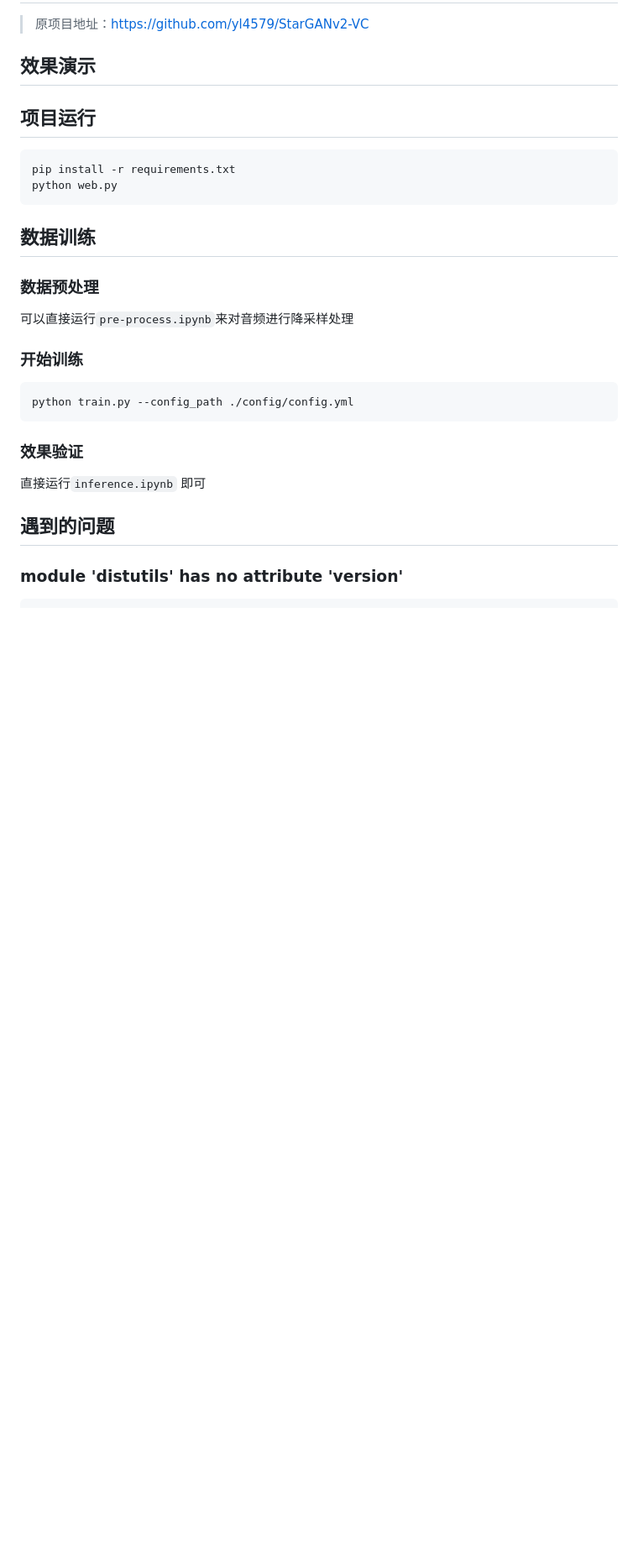
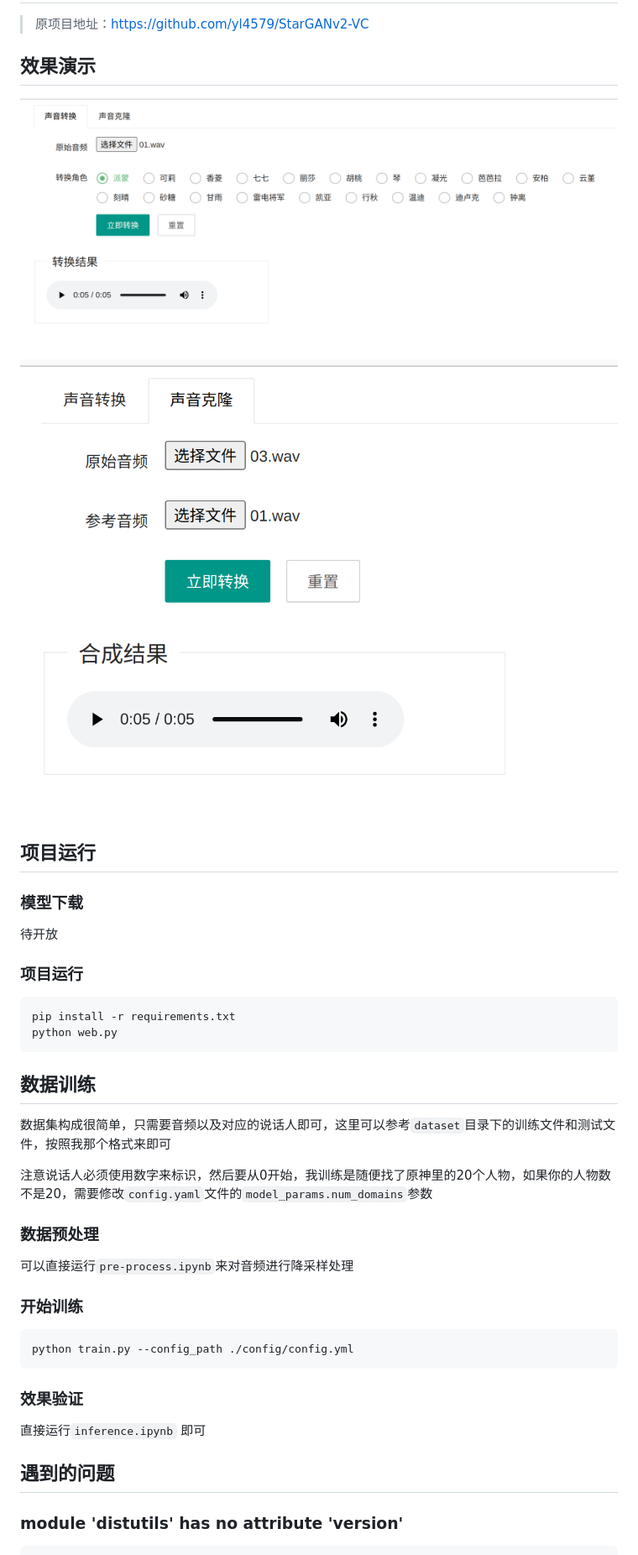
Before and after one commit to xiaoyou-bilibili/voice_clone, a Markdown page: README.md, the part around the change printed below. Shown: that part at 84% size. Rendered like a GitHub page; pictures changed too: images/0328c738.png (added), images/3ad20050.png (added); blank space fills up the shorter version.

````diff
--- a/README.md
+++ b/README.md
@@ -3,7 +3,17 @@
 
 ## 效果演示
 
+![](images/3ad20050.png)
+
+![](images/0328c738.png)
+
 ## 项目运行
+### 模型下载
+
+待开放
+
+### 项目运行
+
 ```shell
 pip install -r requirements.txt
 python web.py
@@ -11,9 +21,12 @@ python web.py
 
 ## 数据训练
 
+数据集构成很简单，只需要音频以及对应的说话人即可，这里可以参考`dataset`目录下的训练文件和测试文件，按照我那个格式来即可
+
+注意说话人必须使用数字来标识，然后要从0开始，我训练是随便找了原神里的20个人物，如果你的人物数不是20，需要修改`config.yaml`文件的`model_params.num_domains`参数
+
 ### 数据预处理
 可以直接运行`pre-process.ipynb`来对音频进行降采样处理
-
 
 ### 开始训练
 ```shell
````
Also changed, not shown: other parts of README.md (+0 -68 lines), 6 other files.
